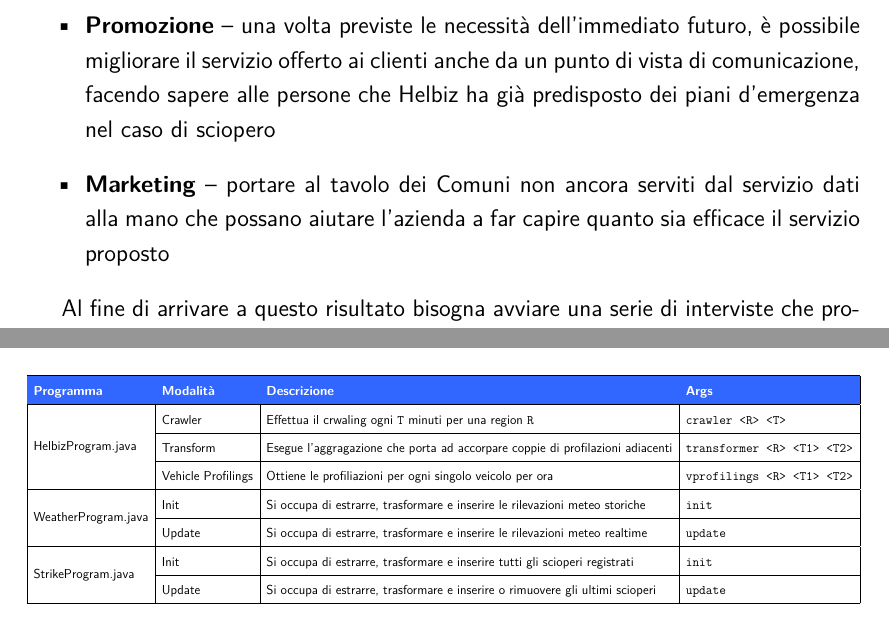
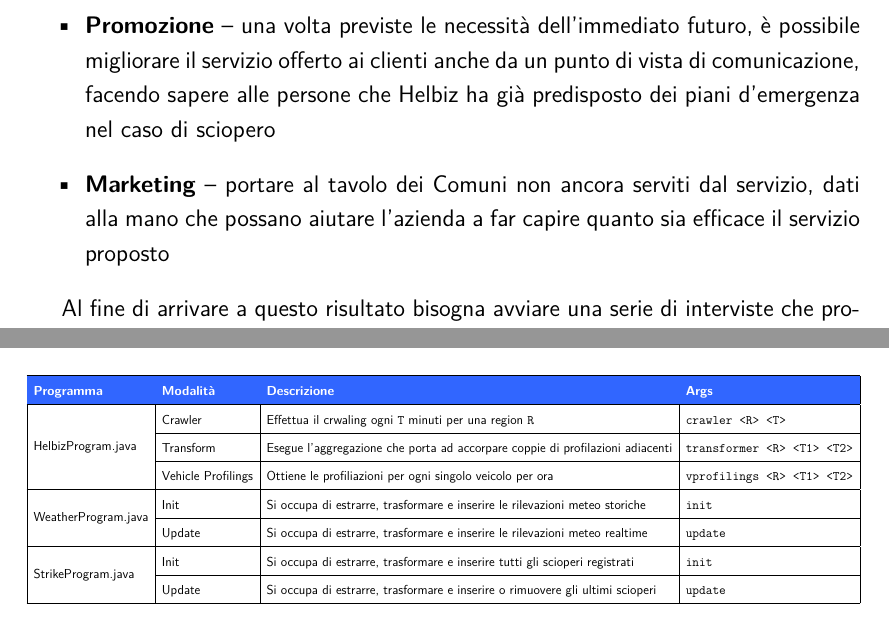
Before and after one commit to firaja/dw-proj, a LaTeX document (doc/relazione.tex, which reads doc/appendice.tex, doc/def_datawarehouse.tex): two parts of pages 8 and 64 of 64, joined at a grey line, cut so that both start at the same text. Compiled offline with pdfLaTeX.

Commit message:
fixed some issues

```diff
--- a/doc/appendice.tex
+++ b/doc/appendice.tex
@@ -11,7 +11,7 @@ divisa in tre macro programmi, divisi in alcune modalità
 \rowcolor[HTML]{3166FF}
 {\color[HTML]{FFFFFF} \textbf{Programma}} & {\color[HTML]{FFFFFF} \textbf{Modalità}} & {\color[HTML]{FFFFFF} \textbf{Descrizione}}                                   & {\color[HTML]{FFFFFF} \textbf{Args}}                                   \\ \hline
                                           & Crawler                                  &   Effettua il crwaling ogni \texttt{T} minuti per una region \texttt{R}                                                                            & \texttt{crawler <R> <T>}                     \\ \cline{2-4}
-                                          & Transform                                &    Esegue l'aggragazione che porta ad accorpare coppie di profilazioni adiacenti                                                                           &\texttt{transformer <R> <T1> <T2>} \\ \cline{2-4}
+                                          & Transform                                &    Esegue l'aggregazione che porta ad accorpare coppie di profilazioni adiacenti                                                                           &\texttt{transformer <R> <T1> <T2>} \\ \cline{2-4}
 \multirow{-3}{*}{HelbizProgram.java}      & Vehicle Profilings                       &   Ottiene le profiliazioni per ogni singolo veicolo per ora                                                                            & \texttt{vprofilings <R> <T1> <T2>} \\ \hline
                                           & Init                                     & Si occupa di estrarre, trasformare e inserire le rilevazioni meteo storiche   & \texttt{init}                                                                \\ \cline{2-4}
 \multirow{-2}{*}{WeatherProgram.java}     & Update                                   & Si occupa di estrarre, trasformare e inserire le rilevazioni meteo realtime   & \texttt{update}                                                               \\ \hline
--- a/doc/def_datawarehouse.tex
+++ b/doc/def_datawarehouse.tex
@@ -29,7 +29,7 @@ I dati raccolti servono principalmente ad Helbiz per diverse motivazioni:
 	Questo \emph{modus operandi} consente all' azienda di poter giocare d'anticipo ed essere preparata a gestire un carico maggiore di richiesta di veicoli.}
 	\item{\textbf{Promozione} -- una volta previste le necessità dell'immediato futuro, è possibile migliorare il servizio offerto ai clienti anche da un punto di vista di comunicazione,
 	facendo sapere alle persone che Helbiz ha già predisposto dei piani d'emergenza nel caso di sciopero}
-	\item{\textbf{Marketing} -- portare al tavolo dei Comuni non ancora serviti dal servizio dati alla mano che possano aiutare l'azienda a far capire quanto sia efficace il servizio proposto}
+	\item{\textbf{Marketing} -- portare al tavolo dei Comuni non ancora serviti dal servizio, dati alla mano che possano aiutare l'azienda a far capire quanto sia efficace il servizio proposto}
 \end{itemize}
 
 Al fine di arrivare a questo risultato bisogna avviare una serie di interviste che produrranno una analisi sia funzionale che tecnica;
```
Also changed, not shown: doc/diagrams/vehicles_logic.png, doc/def_datawarehouse.tex (2 more changed lines).
